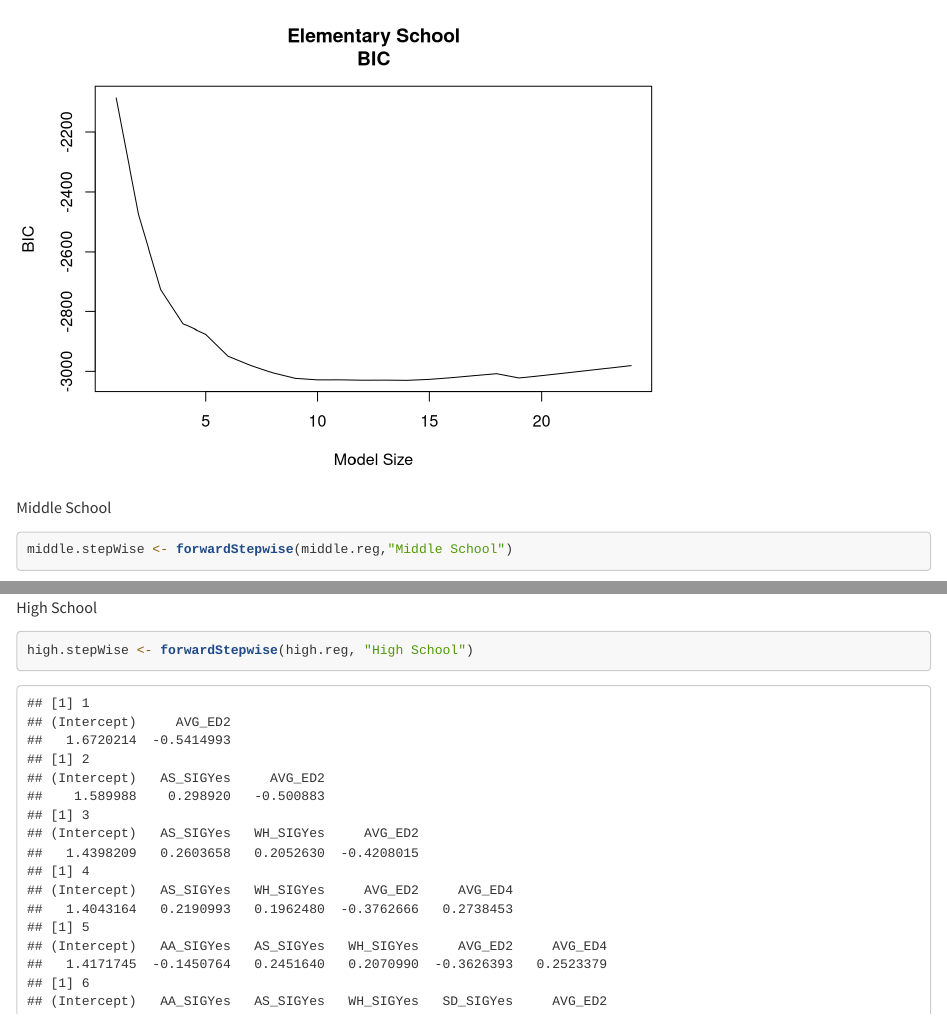
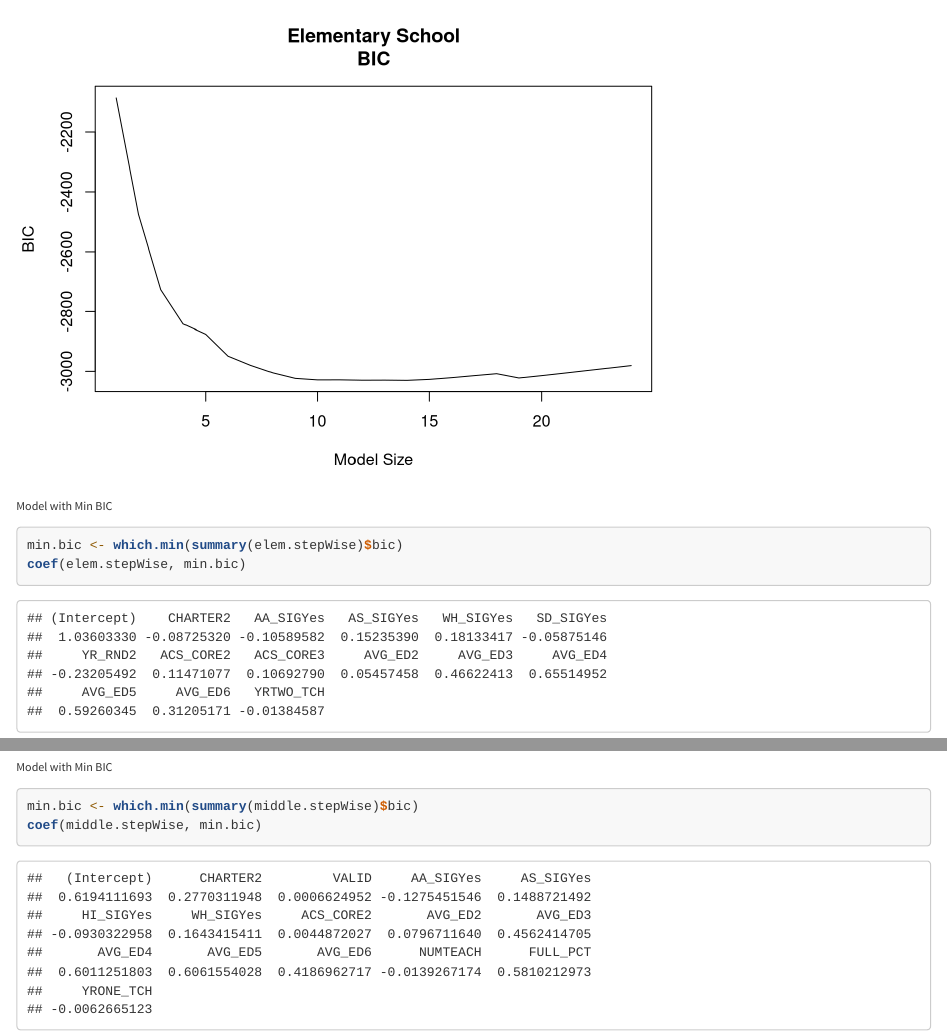
Before and after one commit to Cmttt/Data-Mining-Final-Project, an R Markdown document (Project.Rmd): the page in a window 1100 px wide, from 11610 px down, and a second part further down, joined at a grey line. Rendered offline with R 4.5, knitr and Pandoc, with nearby package versions; long lines of code are wrapped.

Commit message:
Fixed BIC
Changed so that min BIC is used to calculate the model for forward stepwise

````diff
--- a/Project.Rmd
+++ b/Project.Rmd
@@ -311,7 +311,7 @@ forwardStepwise <- function(dataset,title){
     plot(summary$rsq, xlab="model size", ylab="R-squared", type = "l",main = paste(title,"R-Squared", sep="\n"))
     # plot showing BIC on the y-axis and
     plot(summary$bic, xlab="Model Size", ylab="BIC",type = "l", main = paste(title,"BIC",sep="\n"))
-    return(summary)
+    return(forward)
   }
 }
 ```
@@ -319,7 +319,17 @@ forwardStepwise <- function(dataset,title){
 ```{r}
 elem.stepWise <- forwardStepwise(elementary.reg, "Elementary School")
 ```
+###### Model with Min BIC
+```{r}
+min.bic <- which.min(summary(elem.stepWise)$bic)
+coef(elem.stepWise, min.bic)
+```
 ##### Middle School
 ```{r}
 middle.stepWise <- forwardStepwise(middle.reg,"Middle School")
 ```
+
+###### Model with Min BIC
+```{r}
+min.bic <- which.min(summary(middle.stepWise)$bic)
+coef(middle.stepWise, min.bic)
````
Also changed, not shown: Project.Rmd (7 more changed lines).
